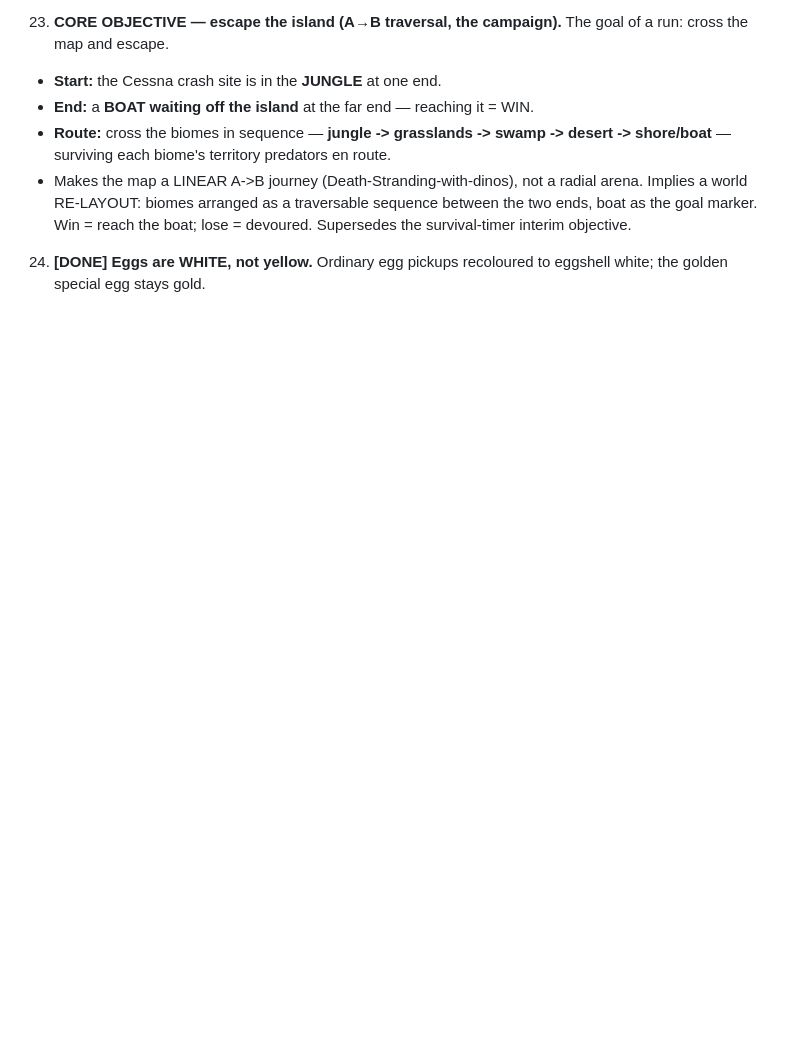
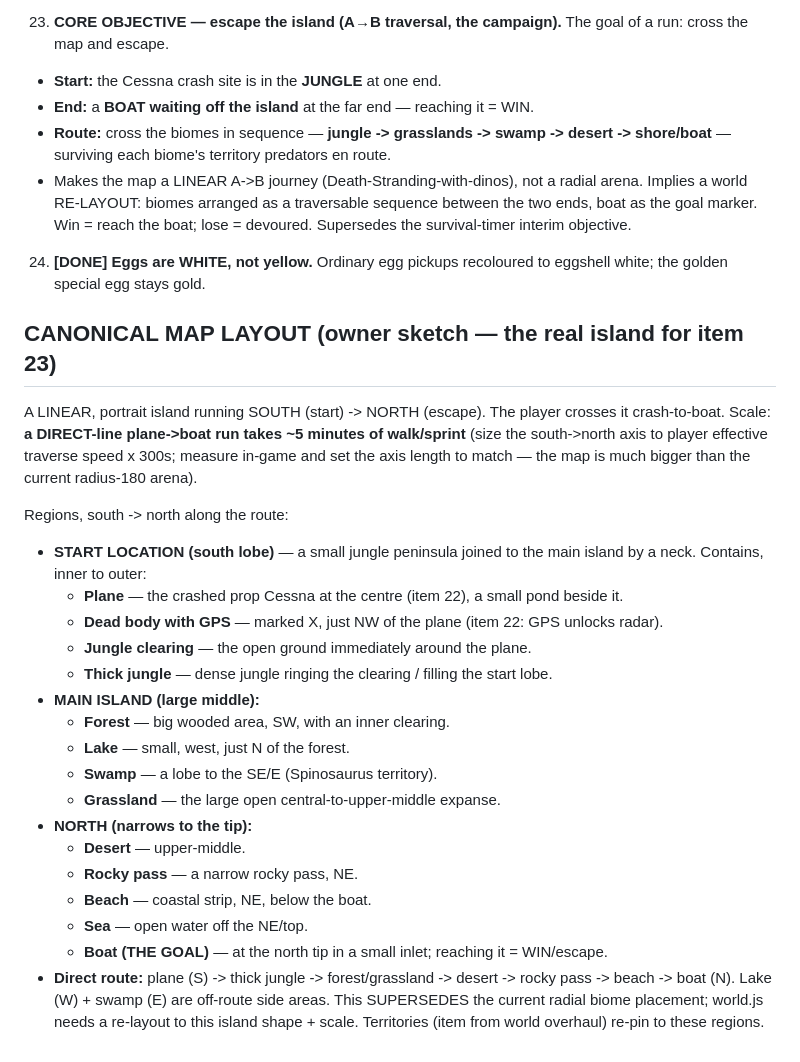
Before and after one commit to scottmatthews7/saurian, a Markdown page: USER_WISHLIST.md, the part around the change. Rendered like a GitHub page; blank space fills up the shorter version.

Commit message:
Wishlist: canonical island map (owner sketch) for item 23 — linear S->N, 5-min plane->boat traverse, named regions + start lobe

```diff
--- a/USER_WISHLIST.md
+++ b/USER_WISHLIST.md
@@ -308,3 +308,34 @@ PREP (high priority — player wants the repo PUBLIC + contributions):
 
 24. **[DONE] Eggs are WHITE, not yellow.** Ordinary egg pickups recoloured to
    eggshell white; the golden special egg stays gold.
+
+## CANONICAL MAP LAYOUT (owner sketch — the real island for item 23)
+
+A LINEAR, portrait island running SOUTH (start) -> NORTH (escape). The player
+crosses it crash-to-boat. Scale: **a DIRECT-line plane->boat run takes ~5 minutes
+of walk/sprint** (size the south->north axis to player effective traverse speed x
+300s; measure in-game and set the axis length to match — the map is much bigger
+than the current radius-180 arena).
+
+Regions, south -> north along the route:
+- **START LOCATION (south lobe)** — a small jungle peninsula joined to the main
+  island by a neck. Contains, inner to outer:
+  - **Plane** — the crashed prop Cessna at the centre (item 22), a small pond beside it.
+  - **Dead body with GPS** — marked X, just NW of the plane (item 22: GPS unlocks radar).
+  - **Jungle clearing** — the open ground immediately around the plane.
+  - **Thick jungle** — dense jungle ringing the clearing / filling the start lobe.
+- **MAIN ISLAND (large middle):**
+  - **Forest** — big wooded area, SW, with an inner clearing.
+  - **Lake** — small, west, just N of the forest.
+  - **Swamp** — a lobe to the SE/E (Spinosaurus territory).
+  - **Grassland** — the large open central-to-upper-middle expanse.
+- **NORTH (narrows to the tip):**
+  - **Desert** — upper-middle.
+  - **Rocky pass** — a narrow rocky pass, NE.
+  - **Beach** — coastal strip, NE, below the boat.
+  - **Sea** — open water off the NE/top.
+  - **Boat (THE GOAL)** — at the north tip in a small inlet; reaching it = WIN/escape.
+- **Direct route:** plane (S) -> thick jungle -> forest/grassland -> desert ->
+  rocky pass -> beach -> boat (N). Lake (W) + swamp (E) are off-route side areas.
+This SUPERSEDES the current radial biome placement; world.js needs a re-layout to
+this island shape + scale. Territories (item from world overhaul) re-pin to these regions.
```
